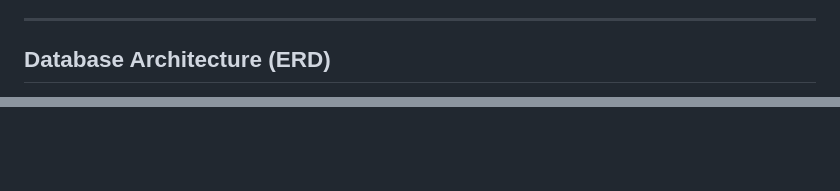
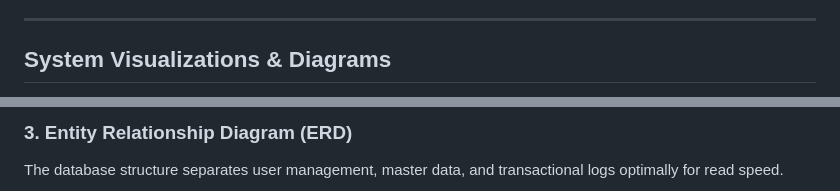
Before and after one commit to makhc1/Manajemen-Logistik, a Markdown page: README.md, 2 parts joined by grey strips. Drawn GitHub-style; blank space fills up the shorter version.

Commit message:
docs: Update README with System Diagrams

````diff
--- a/README.md
+++ b/README.md
@@ -26,5 +26,5 @@ A modern, responsive, and robust Warehouse Management System built with Laravel,
 
 ---
 
-## Database Architecture (ERD)
+## System Visualizations & Diagrams
 
@@ -32,3 +77,5 @@ The database is structured optimally to separate user management, core master pr
+### 3. Entity Relationship Diagram (ERD)
+The database structure separates user management, master data, and transactional logs optimally for read speed.
 
 ```mermaid
 erDiagram
````
Also changed, not shown: other parts of README.md (+109 -9 lines).
